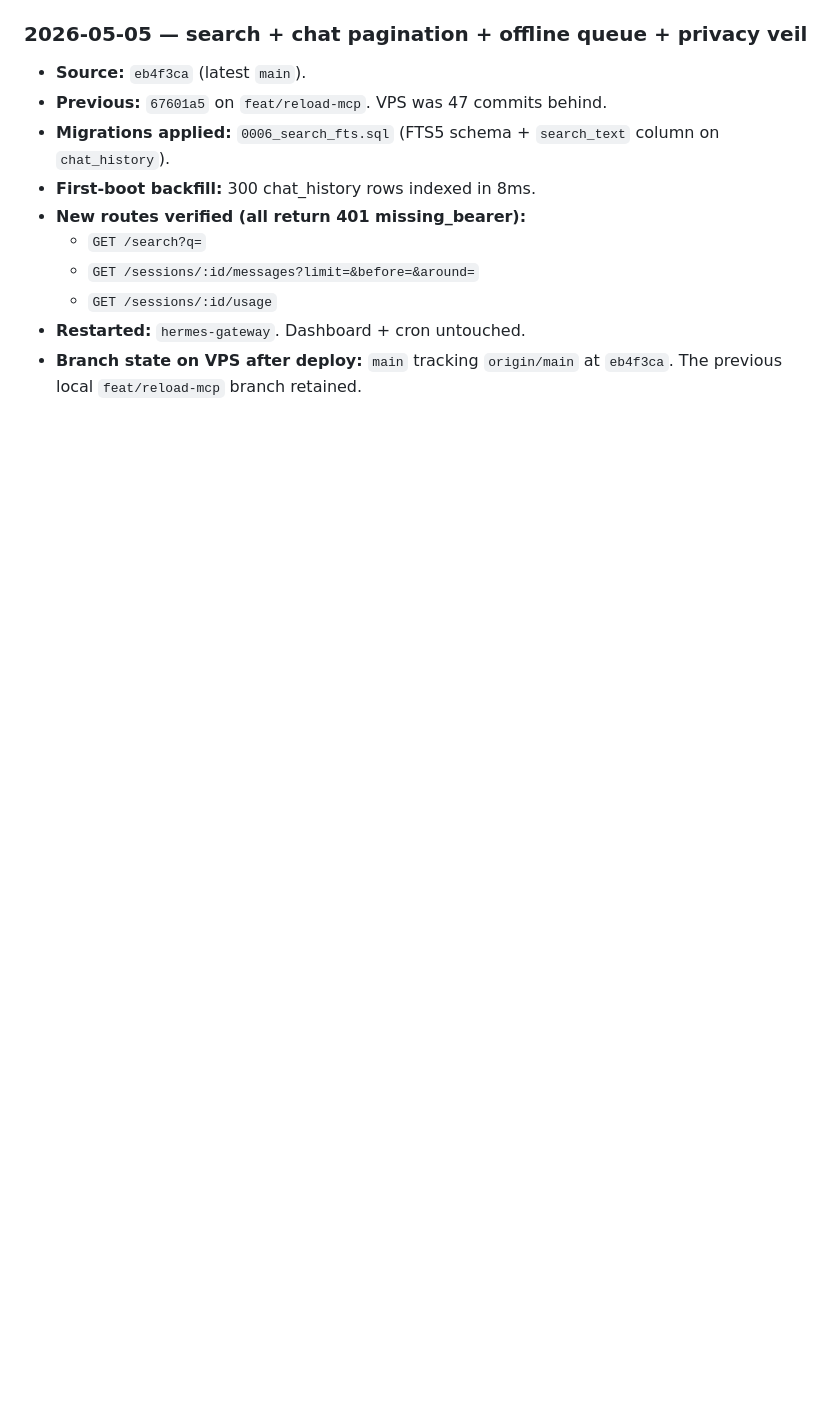
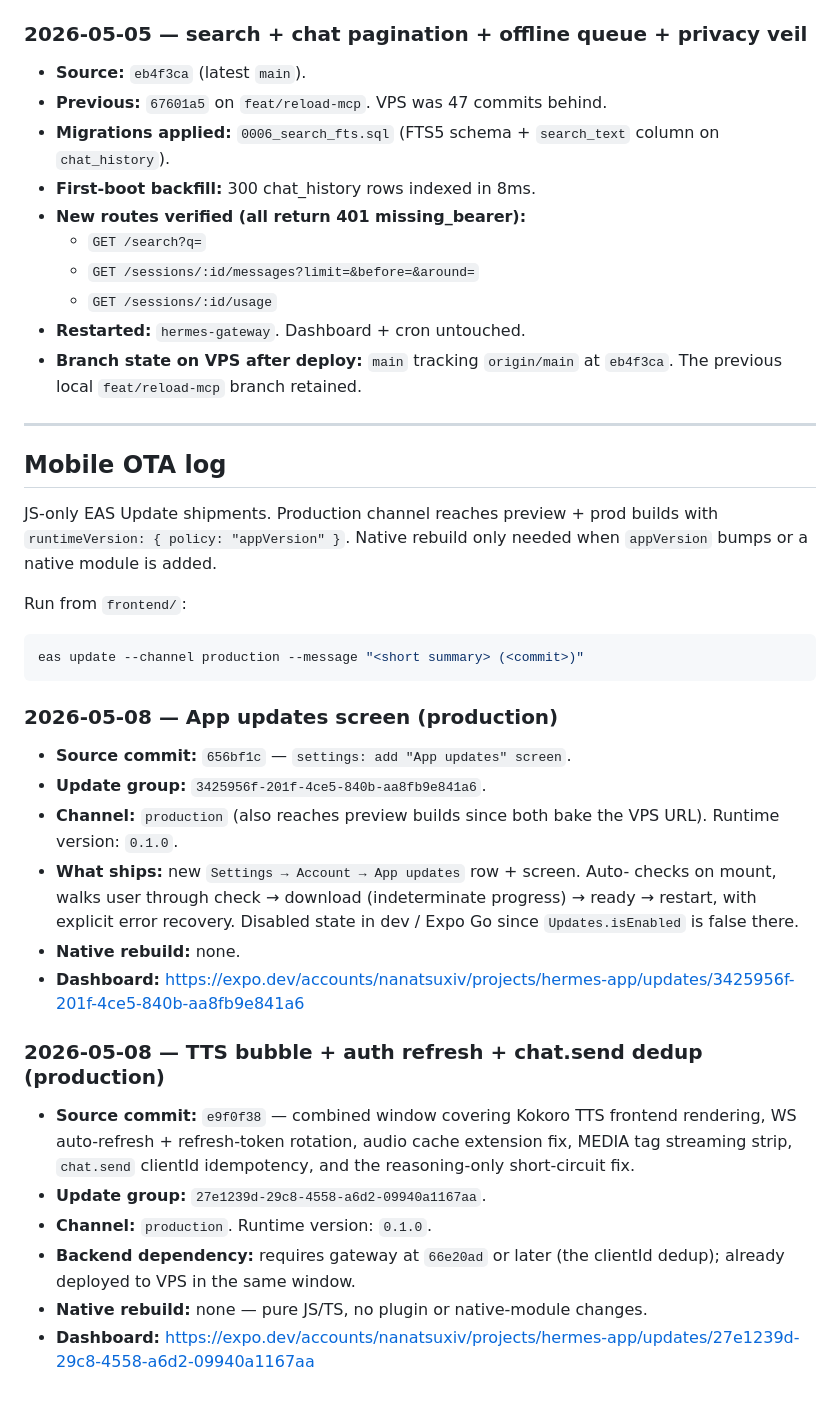
Before and after one commit to dk5761/Hermes_agent, a Markdown page: vps_setup.md, the part around the change. Rendered like a GitHub page; blank space fills up the shorter version.

Commit message:
ops: mobile OTA log — 2026-05-08 EAS Update shipments
Adds a "Mobile OTA log" section to vps_setup.md tracking JS-only EAS
Update shipments alongside the existing server-side deploy log. Records
both production-channel shipments from today:
  - 27e1239d (e9f0f38): TTS + auth refresh + chat.send dedup
  - 3425956f (656bf1c): Settings → App updates screen

Co-Authored-By: Claude Opus 4.7 (1M context) <noreply@anthropic.com>

````diff
--- a/vps_setup.md
+++ b/vps_setup.md
@@ -257,3 +257,43 @@ Hermes-side patches only — gateway code unchanged from previous deploy (`aef31
 - **Restarted:** `hermes-gateway`. Dashboard + cron untouched.
 - **Branch state on VPS after deploy:** `main` tracking `origin/main` at
   `eb4f3ca`. The previous local `feat/reload-mcp` branch retained.
+
+---
+
+## Mobile OTA log
+
+JS-only EAS Update shipments. Production channel reaches preview + prod
+builds with `runtimeVersion: { policy: "appVersion" }`. Native rebuild only
+needed when `appVersion` bumps or a native module is added.
+
+Run from `frontend/`:
+
+```bash
+eas update --channel production --message "<short summary> (<commit>)"
+```
+
+### 2026-05-08 — App updates screen (production)
+
+- **Source commit:** `656bf1c` — `settings: add "App updates" screen`.
+- **Update group:** `3425956f-201f-4ce5-840b-aa8fb9e841a6`.
+- **Channel:** `production` (also reaches preview builds since both bake the
+  VPS URL). Runtime version: `0.1.0`.
+- **What ships:** new `Settings → Account → App updates` row + screen. Auto-
+  checks on mount, walks user through check → download (indeterminate
+  progress) → ready → restart, with explicit error recovery. Disabled state
+  in dev / Expo Go since `Updates.isEnabled` is false there.
+- **Native rebuild:** none.
+- **Dashboard:** https://expo.dev/accounts/nanatsuxiv/projects/hermes-app/updates/3425956f-201f-4ce5-840b-aa8fb9e841a6
+
+### 2026-05-08 — TTS bubble + auth refresh + chat.send dedup (production)
+
+- **Source commit:** `e9f0f38` — combined window covering Kokoro TTS frontend
+  rendering, WS auto-refresh + refresh-token rotation, audio cache extension
+  fix, MEDIA tag streaming strip, `chat.send` clientId idempotency, and the
+  reasoning-only short-circuit fix.
+- **Update group:** `27e1239d-29c8-4558-a6d2-09940a1167aa`.
+- **Channel:** `production`. Runtime version: `0.1.0`.
+- **Backend dependency:** requires gateway at `66e20ad` or later (the
+  clientId dedup); already deployed to VPS in the same window.
+- **Native rebuild:** none — pure JS/TS, no plugin or native-module changes.
+- **Dashboard:** https://expo.dev/accounts/nanatsuxiv/projects/hermes-app/updates/27e1239d-29c8-4558-a6d2-09940a1167aa
````
